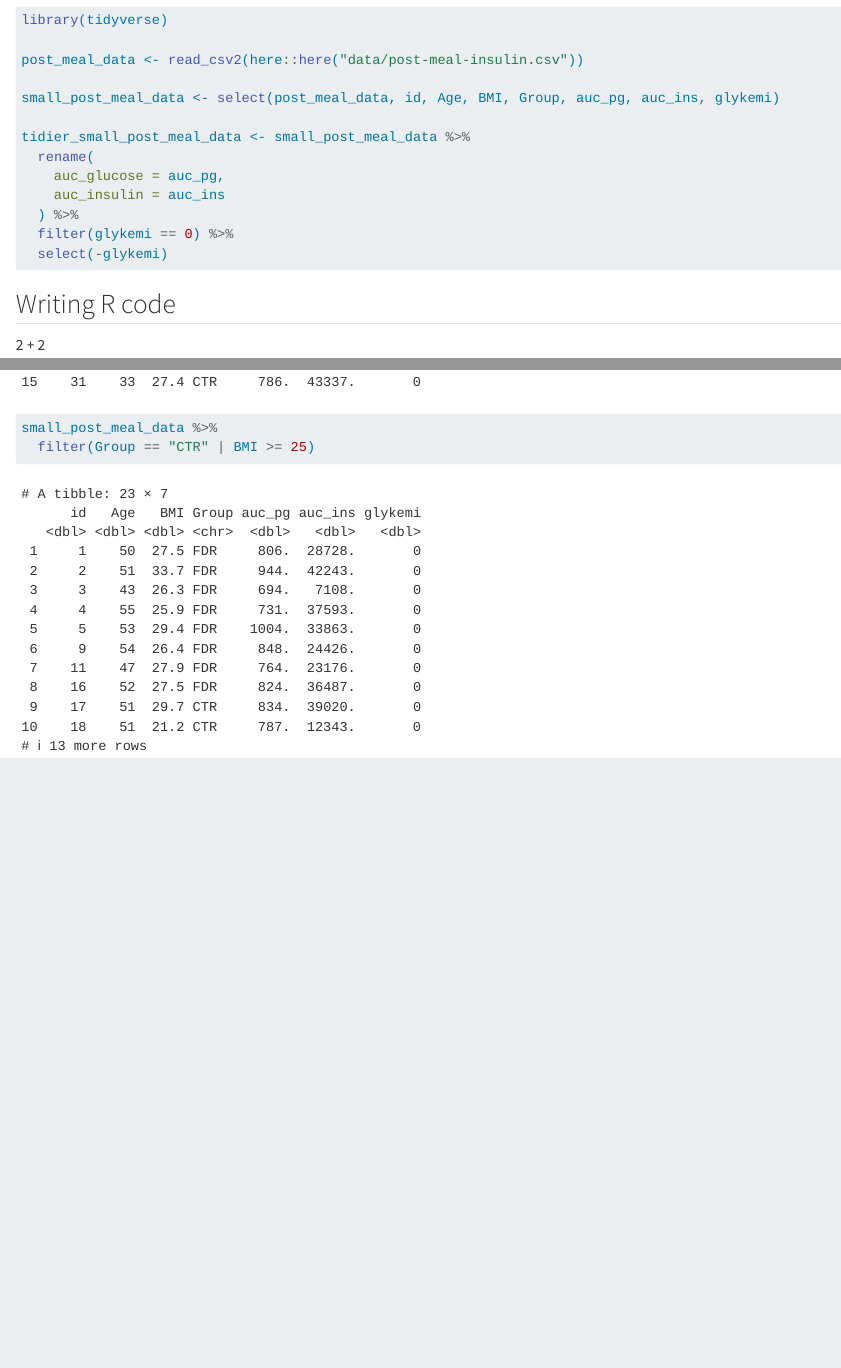
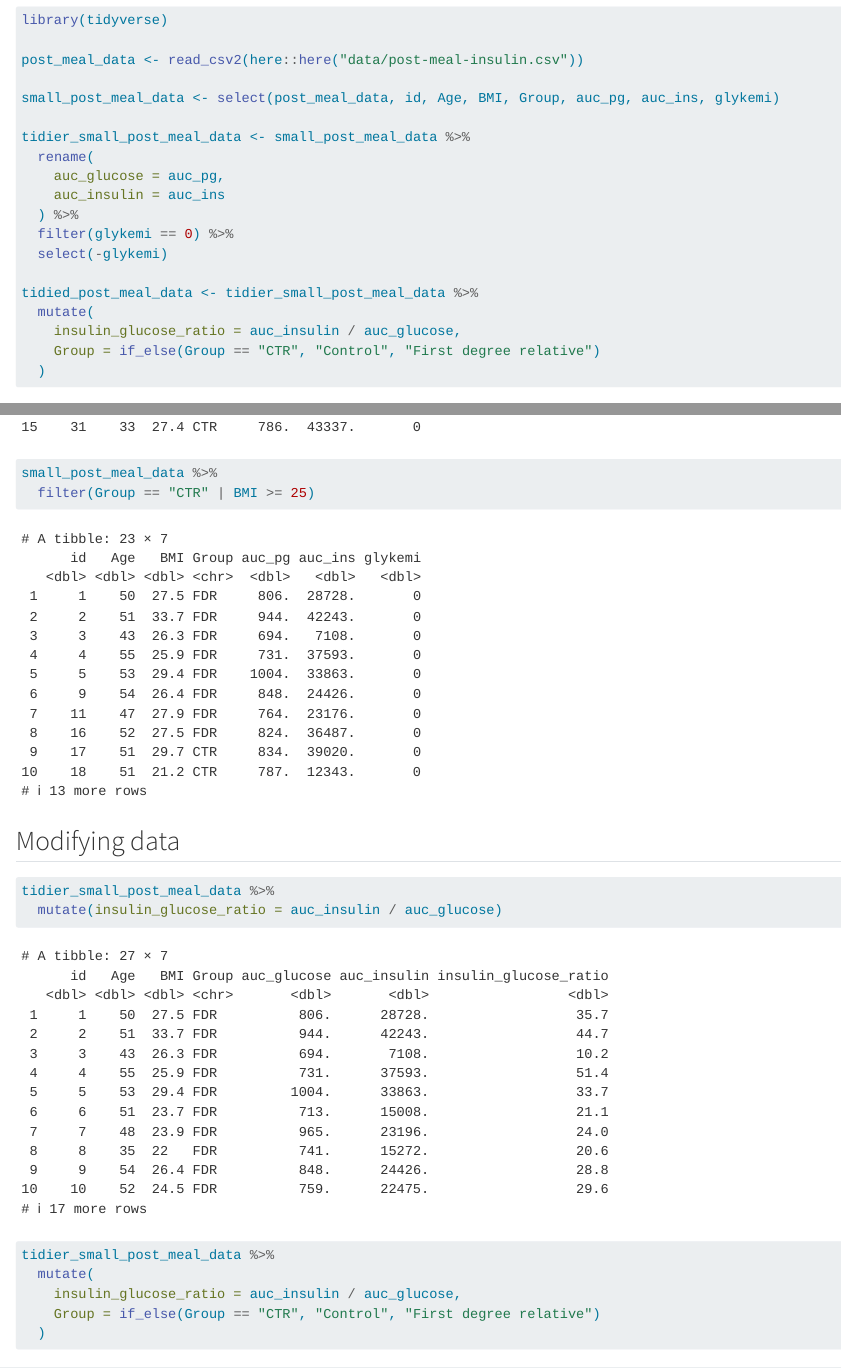
Before and after one commit to solaclara/LearningR, a Quarto document (docs/learning.qmd): the page in a window 1100 px wide, from 100 px down, and a second part further down, joined at a grey line. Rendered offline with R 4.5, knitr and Pandoc in place of Quarto, with nearby package versions.

Commit message:
Added and modified columns

````diff
--- a/docs/learning.qmd
+++ b/docs/learning.qmd
@@ -22,6 +22,12 @@
   ) %>%
   filter(glykemi == 0) %>%
   select(-glykemi)
+
+tidied_post_meal_data <- tidier_small_post_meal_data %>%
+  mutate(
+    insulin_glucose_ratio = auc_insulin / auc_glucose,
+    Group = if_else(Group == "CTR", "Control", "First degree relative")
+  )
 ```
 
 ## Writing R code
@@ -173,3 +176,16 @@
 small_post_meal_data %>%
   filter(Group == "CTR" | BMI >= 25)
 ```
+
+## Modifying data
+
+```{r}
+tidier_small_post_meal_data %>%
+  mutate(insulin_glucose_ratio = auc_insulin / auc_glucose)
+
+tidier_small_post_meal_data %>%
+  mutate(
+    insulin_glucose_ratio = auc_insulin / auc_glucose,
+    Group = if_else(Group == "CTR", "Control", "First degree relative")
+  )
+```
````
Also changed, not shown: docs/learning.qmd (5 more changed lines).
